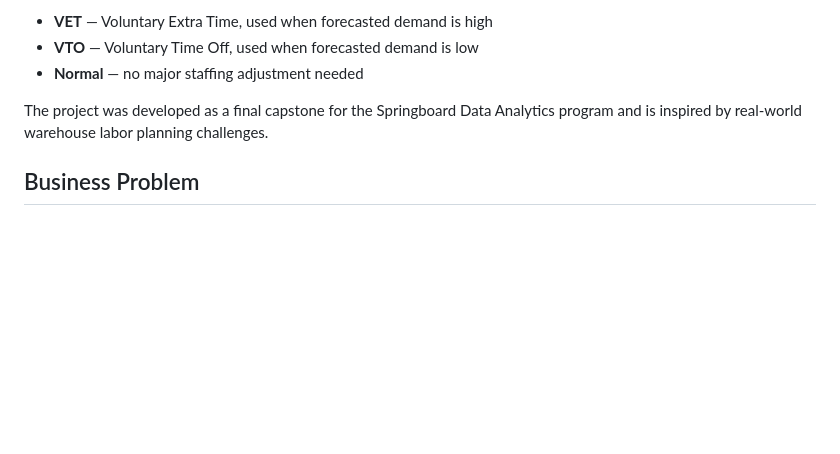
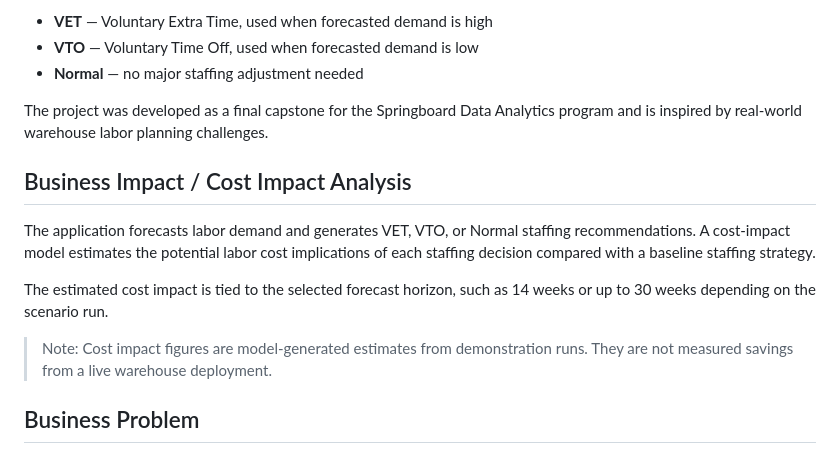
Before and after one commit to draculess99/VET-VTO-Forecasting, a Markdown page: README.md, the part around the change. GitHub-like rendering; blank space fills up the shorter version.

Commit message:
Update README.md
add Business Impact / Cost Impact Analysis section

```diff
--- a/README.md
+++ b/README.md
@@ -67,6 +67,18 @@ The system uses historical demand patterns to forecast future weekly workload an
 - **Normal** — no major staffing adjustment needed
 
 The project was developed as a final capstone for the Springboard Data Analytics program and is inspired by real-world warehouse labor planning challenges.
+
+## Business Impact / Cost Impact Analysis
+
+The application forecasts labor demand and generates VET, VTO, or Normal staffing
+recommendations. A cost-impact model estimates the potential labor cost implications
+of each staffing decision compared with a baseline staffing strategy.
+
+The estimated cost impact is tied to the selected forecast horizon, such as 14 weeks
+or up to 30 weeks depending on the scenario run.
+
+> Note: Cost impact figures are model-generated estimates from demonstration runs.
+> They are not measured savings from a live warehouse deployment.
 
 ## Business Problem
 
```
